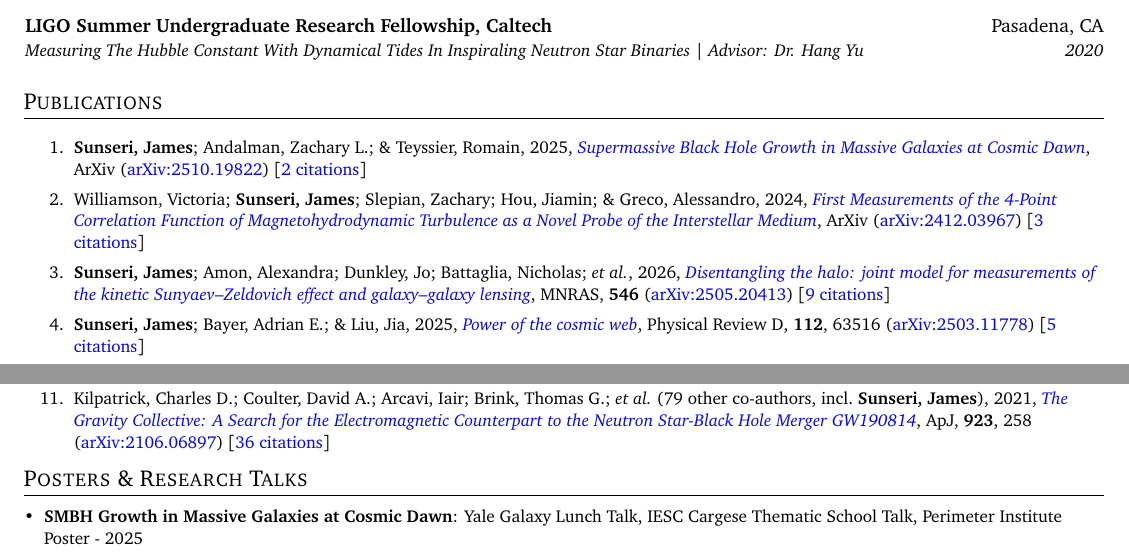
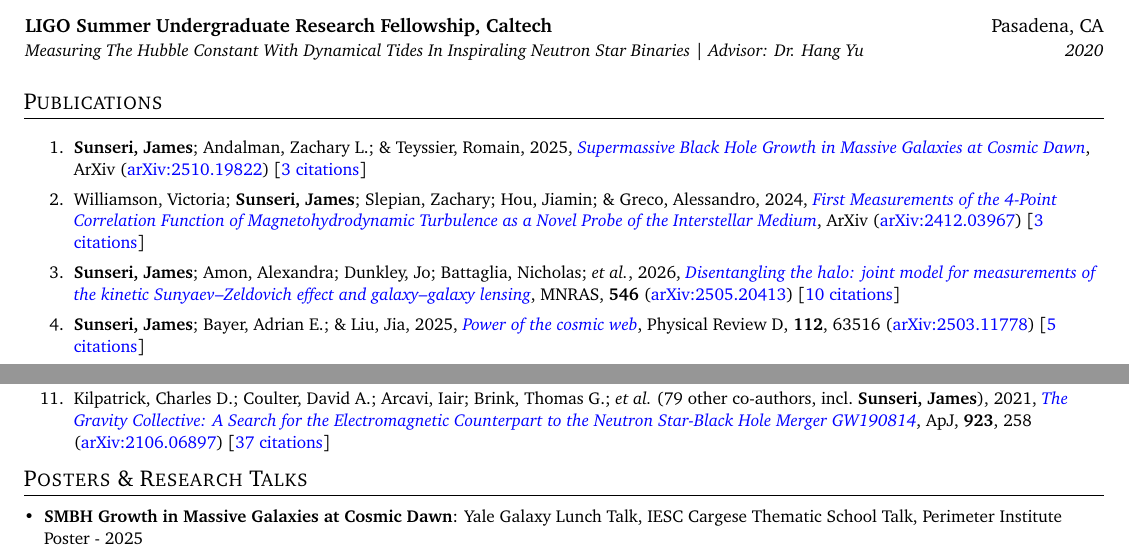
Before and after one commit to James11222/James_CV, a LaTeX CV (resume.tex, which reads supp_tex/pubs_ref.tex, supp_tex/pubs_unref.tex): two parts of pages 1 and 2 of 3, joined at a grey line, cut so that both start at the same text. Compiled offline with pdfLaTeX.

Commit message:
Scrape and update publications

```diff
--- a/supp_tex/pubs_ref.tex
+++ b/supp_tex/pubs_ref.tex
@@ -1,4 +1,4 @@
-\item \textbf{Sunseri, James}; Amon, Alexandra; Dunkley, Jo; Battaglia, Nicholas; \etal, 2026, \doi{10.1093/mnras/stag031}{Disentangling the halo: joint model for measurements of the kinetic Sunyaev--Zeldovich effect and galaxy--galaxy lensing}, \mnras, \textbf{546} (\arxiv{2505.20413}) [\href{https://ui.adsabs.harvard.edu/abs/2026MNRAS.546ag031S}{9 citations}]
+\item \textbf{Sunseri, James}; Amon, Alexandra; Dunkley, Jo; Battaglia, Nicholas; \etal, 2026, \doi{10.1093/mnras/stag031}{Disentangling the halo: joint model for measurements of the kinetic Sunyaev--Zeldovich effect and galaxy--galaxy lensing}, \mnras, \textbf{546} (\arxiv{2505.20413}) [\href{https://ui.adsabs.harvard.edu/abs/2026MNRAS.546ag031S}{10 citations}]
 
 \item \textbf{Sunseri, James}; Bayer, Adrian E.; \& Liu, Jia, 2025, \doi{10.1103/grx3-hj7w}{Power of the cosmic web}, Physical Review D, \textbf{112}, 63516 (\arxiv{2503.11778}) [\href{https://ui.adsabs.harvard.edu/abs/2025PhRvD.112f3516S}{5 citations}]
 
@@ -16,2 +16,2 @@
 
-\item Kilpatrick, Charles D.; Coulter, David A.; Arcavi, Iair; Brink, Thomas G.; \etal\ ({79} other co-authors, incl.\ \textbf{Sunseri, James}), 2021, \doi{10.3847/1538-4357/ac23c6}{The Gravity Collective: A Search for the Electromagnetic Counterpart to the Neutron Star-Black Hole Merger GW190814}, \apj, \textbf{923}, 258 (\arxiv{2106.06897}) [\href{https://ui.adsabs.harvard.edu/abs/2021ApJ...923..258K}{36 citations}]
+\item Kilpatrick, Charles D.; Coulter, David A.; Arcavi, Iair; Brink, Thomas G.; \etal\ ({79} other co-authors, incl.\ \textbf{Sunseri, James}), 2021, \doi{10.3847/1538-4357/ac23c6}{The Gravity Collective: A Search for the Electromagnetic Counterpart to the Neutron Star-Black Hole Merger GW190814}, \apj, \textbf{923}, 258 (\arxiv{2106.06897}) [\href{https://ui.adsabs.harvard.edu/abs/2021ApJ...923..258K}{37 citations}]
--- a/supp_tex/pubs_unref.tex
+++ b/supp_tex/pubs_unref.tex
@@ -1,3 +1,3 @@
-\item \textbf{Sunseri, James}; Andalman, Zachary L.; \& Teyssier, Romain, 2025, \doi{10.48550/arXiv.2510.19822}{Supermassive Black Hole Growth in Massive Galaxies at Cosmic Dawn}, ArXiv (\arxiv{2510.19822}) [\href{https://ui.adsabs.harvard.edu/abs/2025arXiv251019822S}{2 citations}]
+\item \textbf{Sunseri, James}; Andalman, Zachary L.; \& Teyssier, Romain, 2025, \doi{10.48550/arXiv.2510.19822}{Supermassive Black Hole Growth in Massive Galaxies at Cosmic Dawn}, ArXiv (\arxiv{2510.19822}) [\href{https://ui.adsabs.harvard.edu/abs/2025arXiv251019822S}{3 citations}]
 
 \item Williamson, Victoria; \textbf{Sunseri, James}; Slepian, Zachary; Hou, Jiamin; \& Greco, Alessandro, 2024, \doi{10.48550/arXiv.2412.03967}{First Measurements of the 4-Point Correlation Function of Magnetohydrodynamic Turbulence as a Novel Probe of the Interstellar Medium}, ArXiv (\arxiv{2412.03967}) [\href{https://ui.adsabs.harvard.edu/abs/2024arXiv241203967W}{3 citations}]
```
Also changed, not shown: supp_tex/pubs_summary.tex (+1 -1 lines), resume.pdf, supp_tex/pubs_ref.tex (4 more changed lines), 1 other file.
